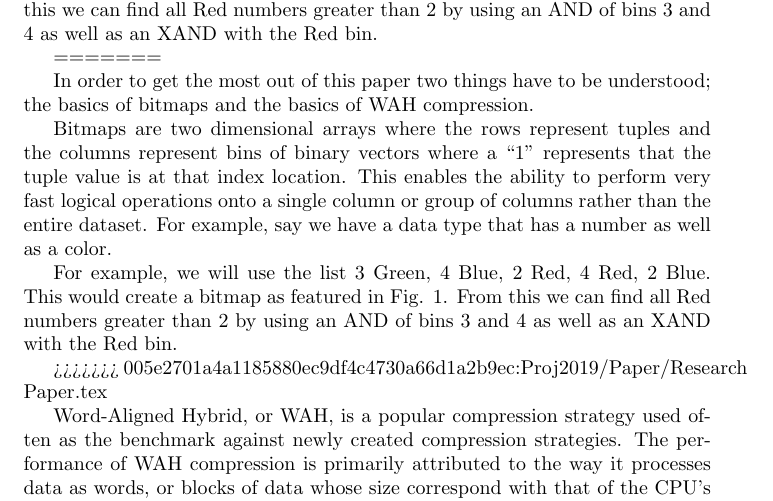
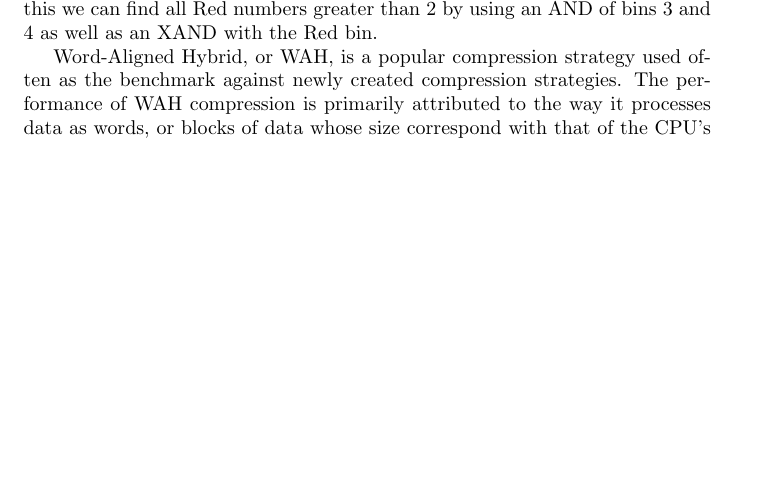
Before and after one commit to CarDeckard/TUCR, a LaTeX document (Proj2019/Paper/Research Paper.tex): part of page 2 of 4 before the commit and part of page 1 of 3 after it, cut so that both start at the same text, the shorter picture padded with empty space. Compiled offline with pdfLaTeX.

Commit message:
Paper Editz

```diff
--- a/Proj2019/Paper/Research Paper.tex
+++ b/Proj2019/Paper/Research Paper.tex
@@ -34,14 +30,6 @@ Bitmaps are two dimensional arrays where the rows represent tuples and the colum
 For example, we will use the following list: [(3, Green), (4, Blue), (2, Red), (4, Red), (2, Blue)].
 %3Green, 4 Blue, 2Red, 4Red, 2Blue .
 This would create a bitmap as featured in Fig. 1. From this we can find all Red numbers greater than 2 by using an AND of bins 3 and 4 as well as an XAND with the Red bin. \par
-=======
-
-In order to get the most out of this paper two things have to be understood; the basics of bitmaps and the basics of WAH compression. \par
-
-Bitmaps are two dimensional arrays where the rows represent tuples and the columns represent bins of binary vectors where a “1” represents that the tuple value is at that index location. This enables the ability to perform very fast logical operations onto a single column or group of columns rather than the entire dataset. For example, say we have a data type that has a number as well as a color. \par
-
-For example, we will use the list 3 Green, 4 Blue, 2 Red, 4 Red, 2 Blue. This would create a bitmap as featured in Fig. 1. From this we can find all Red numbers greater than 2 by using an AND of bins 3 and 4 as well as an XAND with the Red bin. \par
->>>>>>> 005e2701a4a1185880ec9df4c4730a66d1a2b9ec:Proj2019/Paper/Research Paper.tex
 
 %image bitmap.png
 
```
Also changed, not shown: Proj2019/Paper/Research Paper.tex (4 more changed lines).
